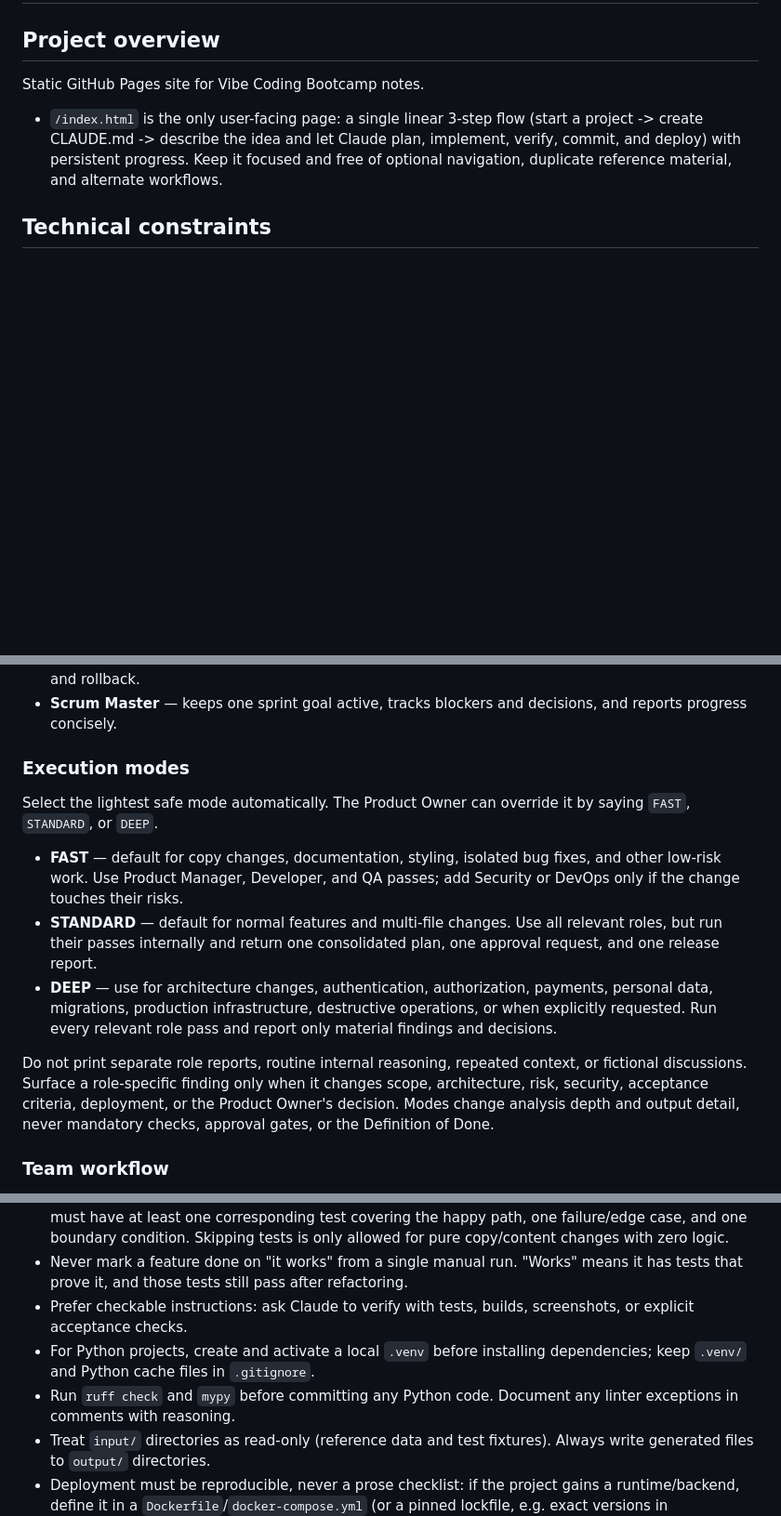
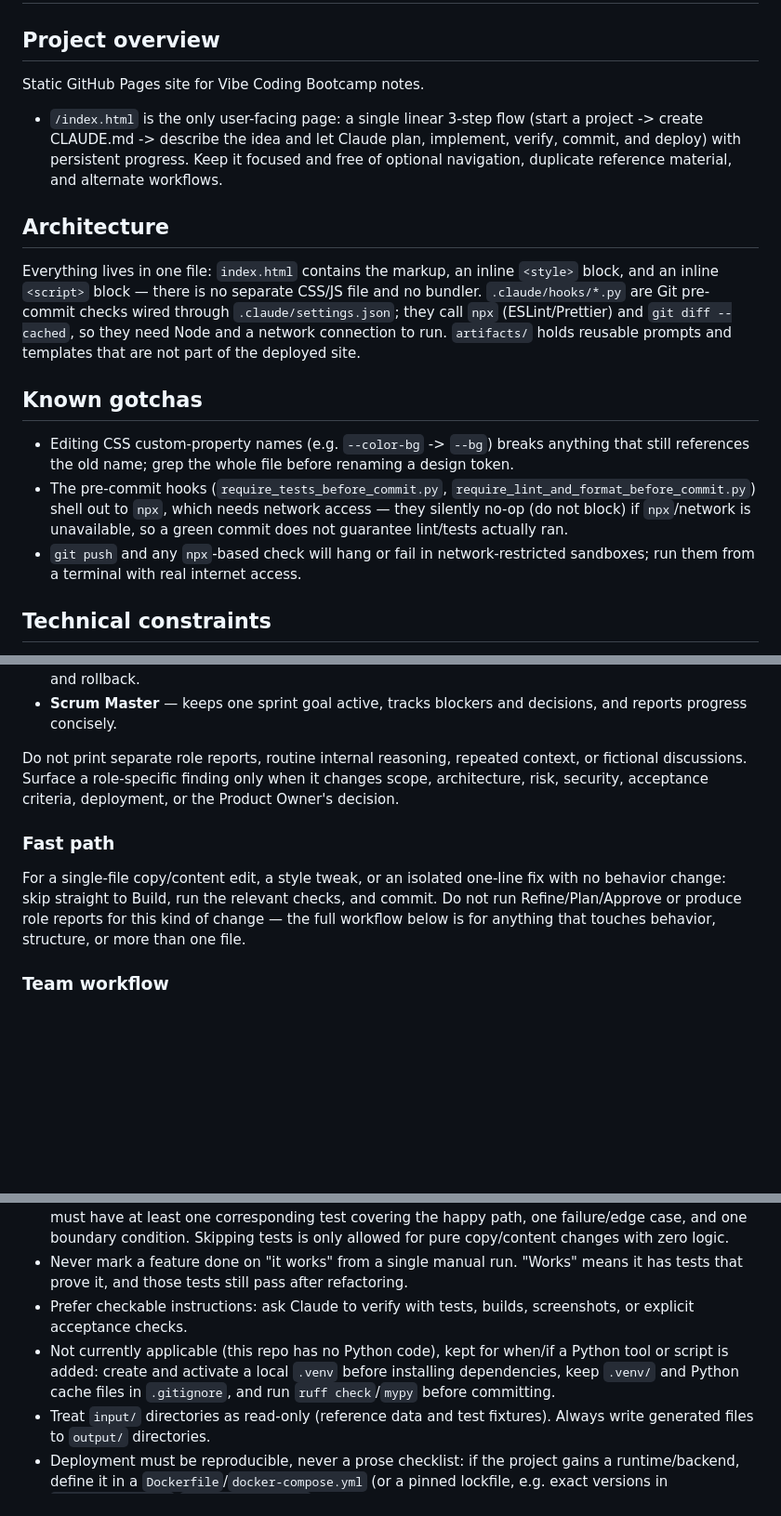
Before and after one commit to HenadziPaliukhovich/vibecoding-knowledge-base, a Markdown page: CLAUDE.md, 3 parts joined by grey strips. Shown at 93% size. Drawn GitHub-style; blank space fills up the shorter version.

```diff
--- a/CLAUDE.md
+++ b/CLAUDE.md
@@ -5,6 +5,16 @@
 Static GitHub Pages site for Vibe Coding Bootcamp notes.
 
 - `/index.html` is the only user-facing page: a single linear 3-step flow (start a project -> create CLAUDE.md -> describe the idea and let Claude plan, implement, verify, commit, and deploy) with persistent progress. Keep it focused and free of optional navigation, duplicate reference material, and alternate workflows.
+
+## Architecture
+
+Everything lives in one file: `index.html` contains the markup, an inline `<style>` block, and an inline `<script>` block — there is no separate CSS/JS file and no bundler. `.claude/hooks/*.py` are Git pre-commit checks wired through `.claude/settings.json`; they call `npx` (ESLint/Prettier) and `git diff --cached`, so they need Node and a network connection to run. `artifacts/` holds reusable prompts and templates that are not part of the deployed site.
+
+## Known gotchas
+
+- Editing CSS custom-property names (e.g. `--color-bg` -> `--bg`) breaks anything that still references the old name; grep the whole file before renaming a design token.
+- The pre-commit hooks (`require_tests_before_commit.py`, `require_lint_and_format_before_commit.py`) shell out to `npx`, which needs network access — they silently no-op (do not block) if `npx`/network is unavailable, so a green commit does not guarantee lint/tests actually ran.
+- `git push` and any `npx`-based check will hang or fail in network-restricted sandboxes; run them from a terminal with real internet access.
 
 ## Technical constraints
 
@@ -43,15 +53,11 @@ Claude operates as one coordinated agile delivery team. The user is the Product
 - **DevOps Engineer** — verifies build and runtime, prepares deployment, observability, verification, and rollback.
 - **Scrum Master** — keeps one sprint goal active, tracks blockers and decisions, and reports progress concisely.
 
-### Execution modes
+Do not print separate role reports, routine internal reasoning, repeated context, or fictional discussions. Surface a role-specific finding only when it changes scope, architecture, risk, security, acceptance criteria, deployment, or the Product Owner's decision.
 
-Select the lightest safe mode automatically. The Product Owner can override it by saying `FAST`, `STANDARD`, or `DEEP`.
+### Fast path
 
-- **FAST** — default for copy changes, documentation, styling, isolated bug fixes, and other low-risk work. Use Product Manager, Developer, and QA passes; add Security or DevOps only if the change touches their risks.
-- **STANDARD** — default for normal features and multi-file changes. Use all relevant roles, but run their passes internally and return one consolidated plan, one approval request, and one release report.
-- **DEEP** — use for architecture changes, authentication, authorization, payments, personal data, migrations, production infrastructure, destructive operations, or when explicitly requested. Run every relevant role pass and report only material findings and decisions.
-
-Do not print separate role reports, routine internal reasoning, repeated context, or fictional discussions. Surface a role-specific finding only when it changes scope, architecture, risk, security, acceptance criteria, deployment, or the Product Owner's decision. Modes change analysis depth and output detail, never mandatory checks, approval gates, or the Definition of Done.
+For a single-file copy/content edit, a style tweak, or an isolated one-line fix with no behavior change: skip straight to Build, run the relevant checks, and commit. Do not run Refine/Plan/Approve or produce role reports for this kind of change — the full workflow below is for anything that touches behavior, structure, or more than one file.
 
 ### Team workflow
 
@@ -97,8 +96,7 @@ Do not print separate role reports, routine internal reasoning, repeated context
 - Testing is mandatory, not optional: every new or changed function, component, and user-facing flow must have at least one corresponding test covering the happy path, one failure/edge case, and one boundary condition. Skipping tests is only allowed for pure copy/content changes with zero logic.
 - Never mark a feature done on "it works" from a single manual run. "Works" means it has tests that prove it, and those tests still pass after refactoring.
 - Prefer checkable instructions: ask Claude to verify with tests, builds, screenshots, or explicit acceptance checks.
-- For Python projects, create and activate a local `.venv` before installing dependencies; keep `.venv/` and Python cache files in `.gitignore`.
-- Run `ruff check` and `mypy` before committing any Python code. Document any linter exceptions in comments with reasoning.
+- Not currently applicable (this repo has no Python code), kept for when/if a Python tool or script is added: create and activate a local `.venv` before installing dependencies, keep `.venv/` and Python cache files in `.gitignore`, and run `ruff check`/`mypy` before committing.
 - Treat `input/` directories as read-only (reference data and test fixtures). Always write generated files to `output/` directories.
 - Deployment must be reproducible, never a prose checklist: if the project gains a runtime/backend, define it in a `Dockerfile`/`docker-compose.yml` (or a pinned lockfile, e.g. exact versions in `requirements.txt`/`package-lock.json`) so "how does this run" has one command, not a list of manual install steps a human can get wrong. "Install Node 18, npm install, then..." is not an acceptable deployment description.
 - For this static site specifically, verify deployment against the live GitHub Pages URL after push, not only the local `python3 -m http.server` run — local success does not prove the deployed environment matches.
```
Also changed, not shown: other parts of CLAUDE.md (+6 -12 lines), .claude/rules/code-style.md (added, +16 -0 lines).
